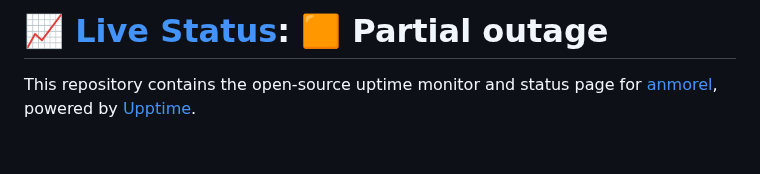
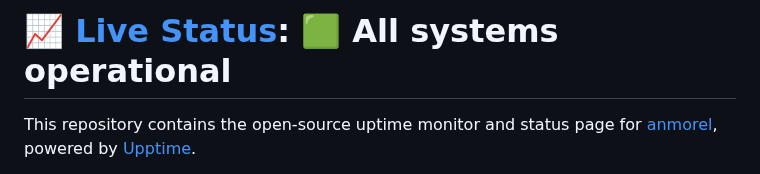
Before and after one commit to anmorel/check, a Markdown page: README.md, the part around one of its changes. Rendered like a GitHub page; blank space fills up the shorter version.

Commit message:
:pencil: Update summary in README [skip ci] [upptime]

```diff
--- a/README.md
+++ b/README.md
@@ -1,4 +1,4 @@
-# [📈 Live Status](https://anmorel.github.io/check): <!--live status--> **🟧 Partial outage**
+# [📈 Live Status](https://anmorel.github.io/check): <!--live status--> **🟩 All systems operational**
 
 This repository contains the open-source uptime monitor and status page for [anmorel](https://anmorel.github.io/check), powered by [Upptime](https://github.com/upptime/upptime).
 
```
Also changed, not shown: other parts of README.md (+2 -2 lines).
